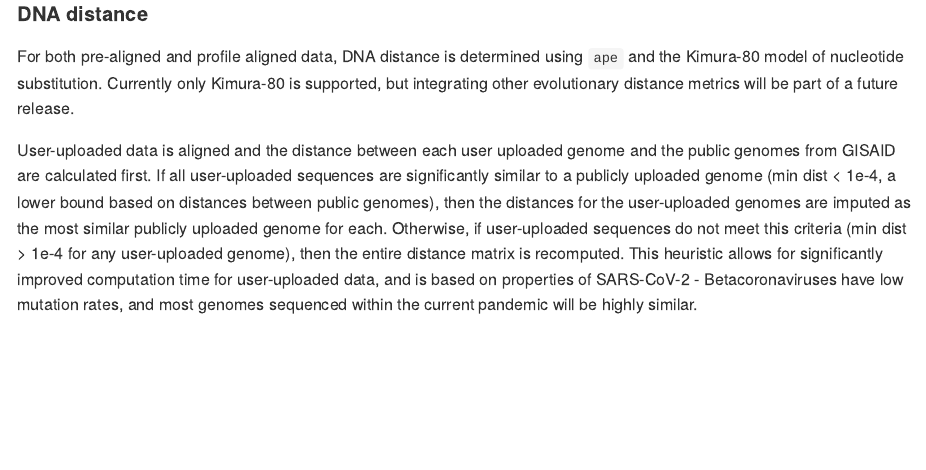
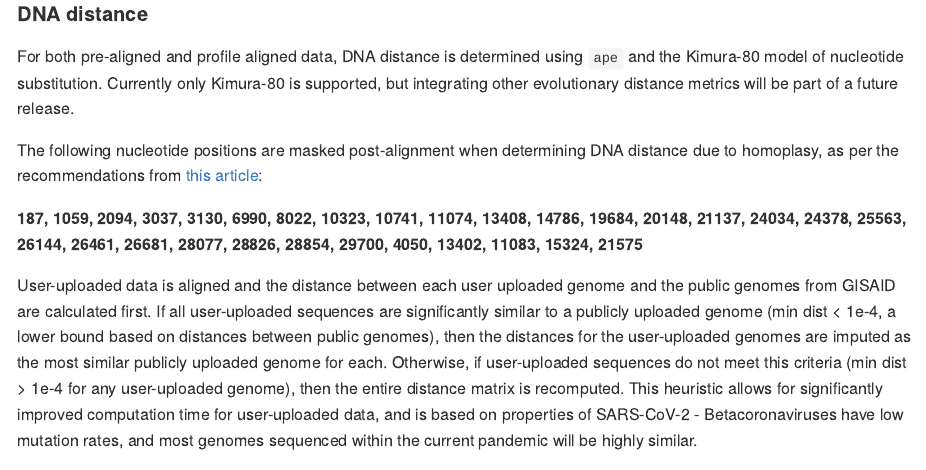
Before and after one commit to hsmaan/CovidGenotyper, an R Markdown document (README.Rmd): the page in a window 1100 px wide, from 1000 px down. The pictures show the output file README.md that the author committed with the source, drawn offline in the style of GitHub.

Commit message:
masked sites added to README

```diff
--- a/README.Rmd
+++ b/README.Rmd
@@ -38,6 +38,10 @@ GISAID sequences are subset for those that have corresponding metadata. Public s
 #### DNA distance
 
 For both pre-aligned and profile aligned data, DNA distance is determined using `ape` and the Kimura-80 model of nucleotide substitution. Currently only Kimura-80 is supported, but integrating other evolutionary distance metrics will be part of a future release.
+
+The following nucleotide positions are masked post-alignment when determining DNA distance due to homoplasy, as per the recommendations from [this article](http://virological.org/t/issues-with-sars-cov-2-sequencing-data/473):
+
+**187, 1059, 2094, 3037, 3130, 6990, 8022, 10323, 10741, 11074, 13408, 14786, 19684, 20148, 21137, 24034, 24378, 25563, 26144, 26461, 26681, 28077, 28826, 28854, 29700, 4050, 13402, 11083, 15324, 21575**
 
 User-uploaded data is aligned and the distance between each user uploaded genome and the public genomes from GISAID are calculated first. If all user-uploaded sequences are significantly similar to a publicly uploaded genome (min dist < 1e-4, a lower bound based on distances between public genomes), then the distances for the user-uploaded genomes are imputed as the most similar publicly uploaded genome for each. Otherwise, if user-uploaded sequences do not meet this criteria (min dist > 1e-4 for any user-uploaded genome), then the entire distance matrix is recomputed. This heuristic allows for significantly improved computation time for user-uploaded data, and is based on properties of SARS-CoV-2 - Betacoronaviruses have low mutation rates, and most genomes sequenced within the current pandemic will be highly similar.
 
```
Also changed, not shown: app.R (+1 -1 lines), README.md.
